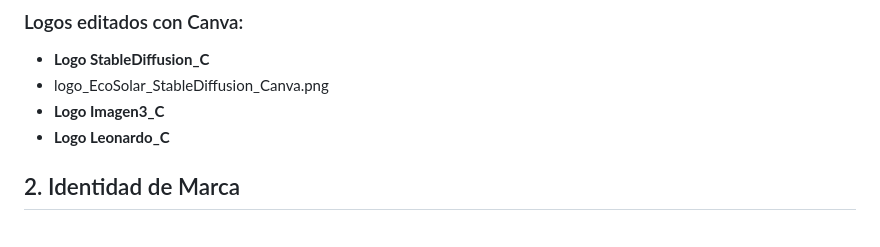
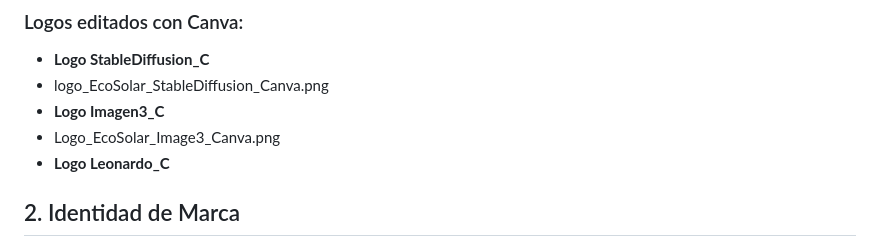
Before and after one commit to WaimerOrtiz/EcoSolar, a Markdown page: README.md, the part around the change. Rendered like a GitHub page.

```diff
--- a/README.md
+++ b/README.md
@@ -31,6 +31,7 @@ logo_EcoSolar_Leonardo.jpg
 - **Logo StableDiffusion_C**
 - logo_EcoSolar_StableDiffusion_Canva.png
 - **Logo Imagen3_C**
+- Logo_EcoSolar_Image3_Canva.png
 - **Logo Leonardo_C**
 
 ## 2. Identidad de Marca
```
